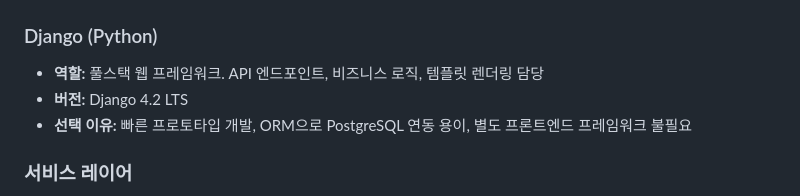
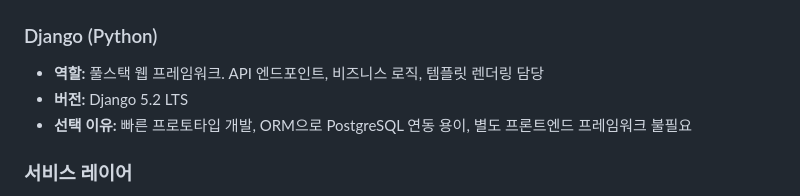
Before and after one commit to jwlee07/supercent_assessment_prototype, a Markdown page: docs/03_engineering/Tech_Stack.md, the part around the change. Rendered like a GitHub page.

```diff
--- a/docs/03_engineering/Tech_Stack.md
+++ b/docs/03_engineering/Tech_Stack.md
@@ -24,7 +24,7 @@
 
 ### Django (Python)
 - **역할:** 풀스택 웹 프레임워크. API 엔드포인트, 비즈니스 로직, 템플릿 렌더링 담당
-- **버전:** Django 4.2 LTS
+- **버전:** Django 5.2 LTS
 - **선택 이유:** 빠른 프로토타입 개발, ORM으로 PostgreSQL 연동 용이, 별도 프론트엔드 프레임워크 불필요
 
 ### 서비스 레이어
```
Also changed, not shown: .cursor/agents/fullstack-developer-agent.md (+8 -9 lines), README.md (+3 -3 lines).
